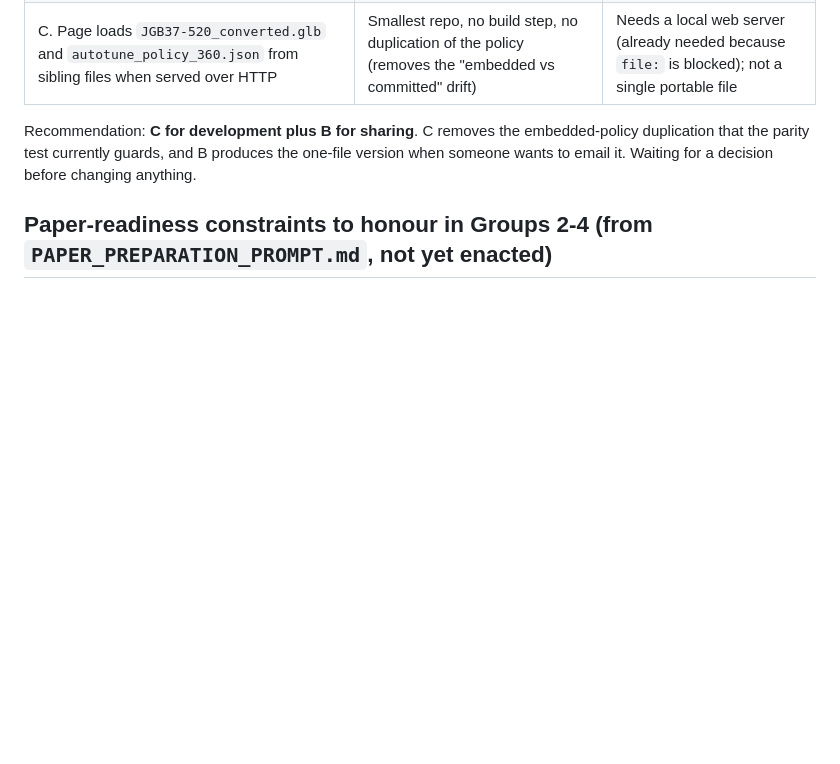
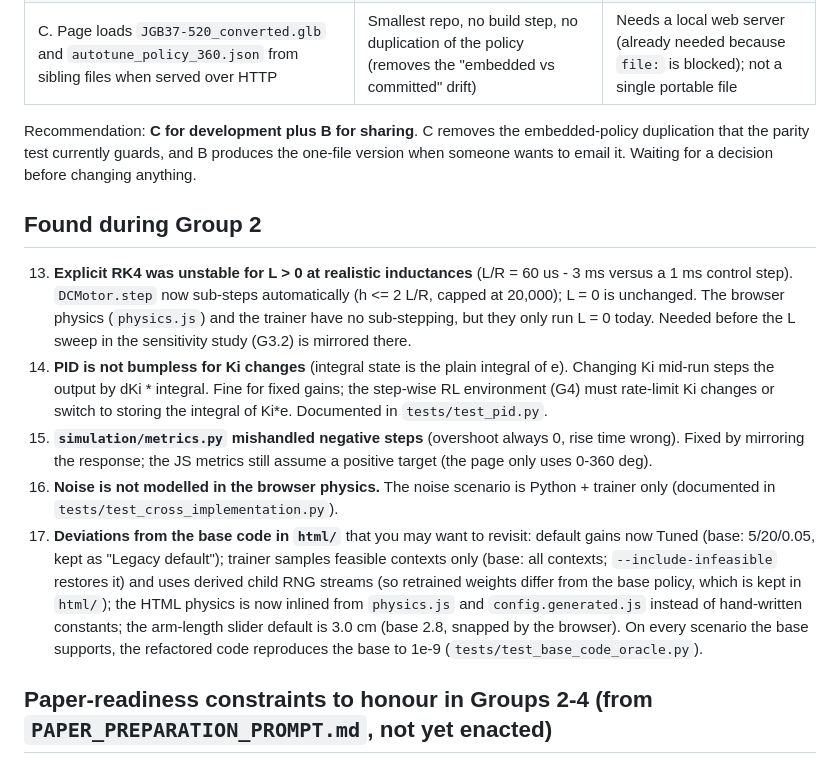
Before and after one commit to idris900323/DigitalTwin_RL_PID, a Markdown page: docs/FOLLOWUPS.md, the part around the change. Rendered like a GitHub page; blank space fills up the shorter version.

Commit message:
G2: docs and follow-ups
Co-Authored-By: Claude Sonnet 5.5 <noreply@anthropic.com>

```diff
--- a/docs/FOLLOWUPS.md
+++ b/docs/FOLLOWUPS.md
@@ -48,6 +48,14 @@ A 37 mm motor drawn in a viewport a few hundred pixels wide cannot show more tha
 
 Recommendation: **C for development plus B for sharing**. C removes the embedded-policy duplication that the parity test currently guards, and B produces the one-file version when someone wants to email it. Waiting for a decision before changing anything.
 
+## Found during Group 2
+
+13. **Explicit RK4 was unstable for L > 0 at realistic inductances** (L/R = 60 us - 3 ms versus a 1 ms control step). `DCMotor.step` now sub-steps automatically (h <= 2 L/R, capped at 20,000); L = 0 is unchanged. The browser physics (`physics.js`) and the trainer have no sub-stepping, but they only run L = 0 today. Needed before the L sweep in the sensitivity study (G3.2) is mirrored there.
+14. **PID is not bumpless for Ki changes** (integral state is the plain integral of e). Changing Ki mid-run steps the output by dKi * integral. Fine for fixed gains; the step-wise RL environment (G4) must rate-limit Ki changes or switch to storing the integral of Ki*e. Documented in `tests/test_pid.py`.
+15. **`simulation/metrics.py` mishandled negative steps** (overshoot always 0, rise time wrong). Fixed by mirroring the response; the JS metrics still assume a positive target (the page only uses 0-360 deg).
+16. **Noise is not modelled in the browser physics.** The noise scenario is Python + trainer only (documented in `tests/test_cross_implementation.py`).
+17. **Deviations from the base code in `html/`** that you may want to revisit: default gains now Tuned (base: 5/20/0.05, kept as "Legacy default"); trainer samples feasible contexts only (base: all contexts; `--include-infeasible` restores it) and uses derived child RNG streams (so retrained weights differ from the base policy, which is kept in `html/`); the HTML physics is now inlined from `physics.js` and `config.generated.js` instead of hand-written constants; the arm-length slider default is 3.0 cm (base 2.8, snapped by the browser). On every scenario the base supports, the refactored code reproduces the base to 1e-9 (`tests/test_base_code_oracle.py`).
+
 ## Paper-readiness constraints to honour in Groups 2-4 (from `PAPER_PREPARATION_PROMPT.md`, not yet enacted)
 
 The paper effort needs the software to produce auditable, regenerable data. Keep these in mind while building the improvement work, so nothing has to be retrofitted:
```
Also changed, not shown: FILES.md (+13 -0 lines), README.md (+2 -0 lines).
